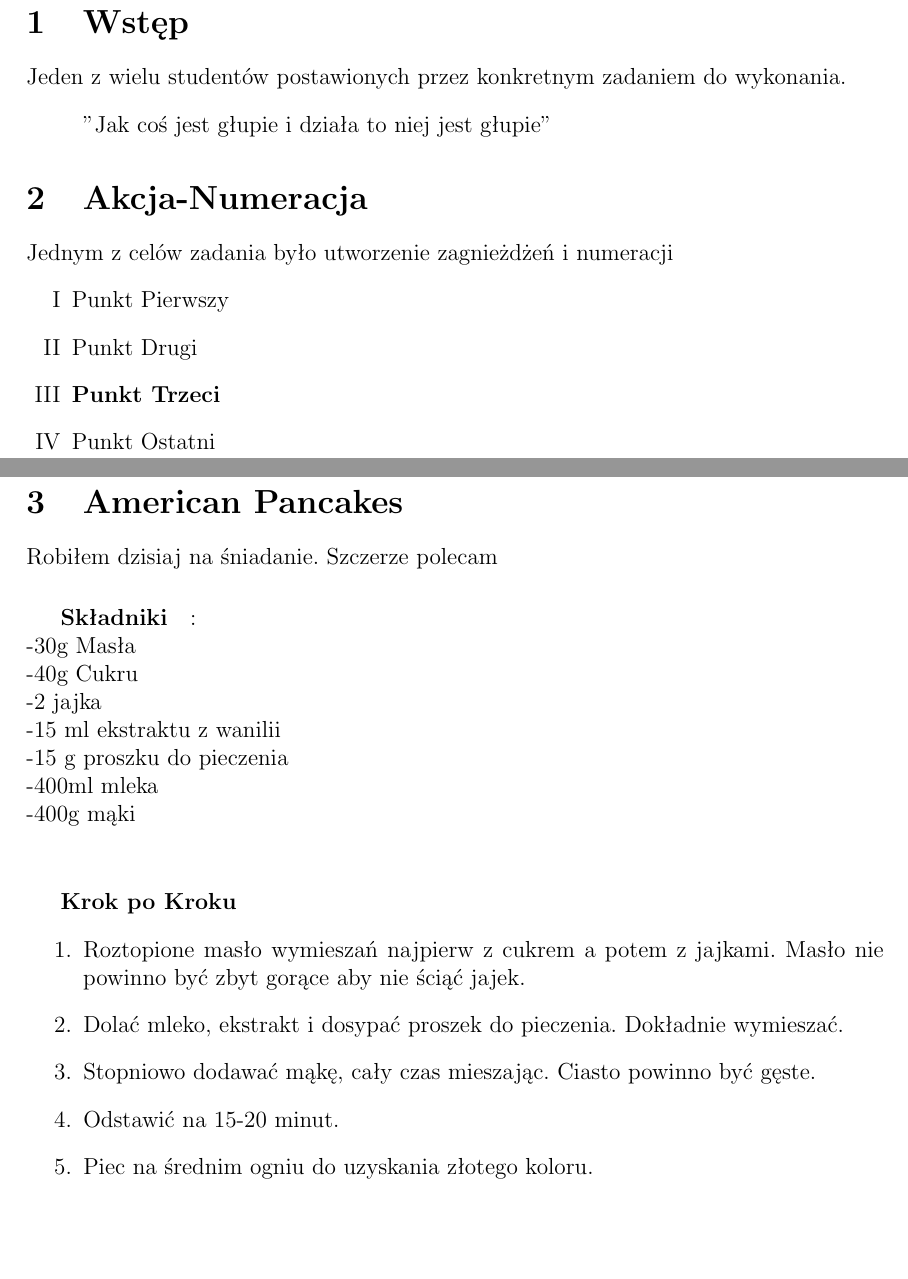
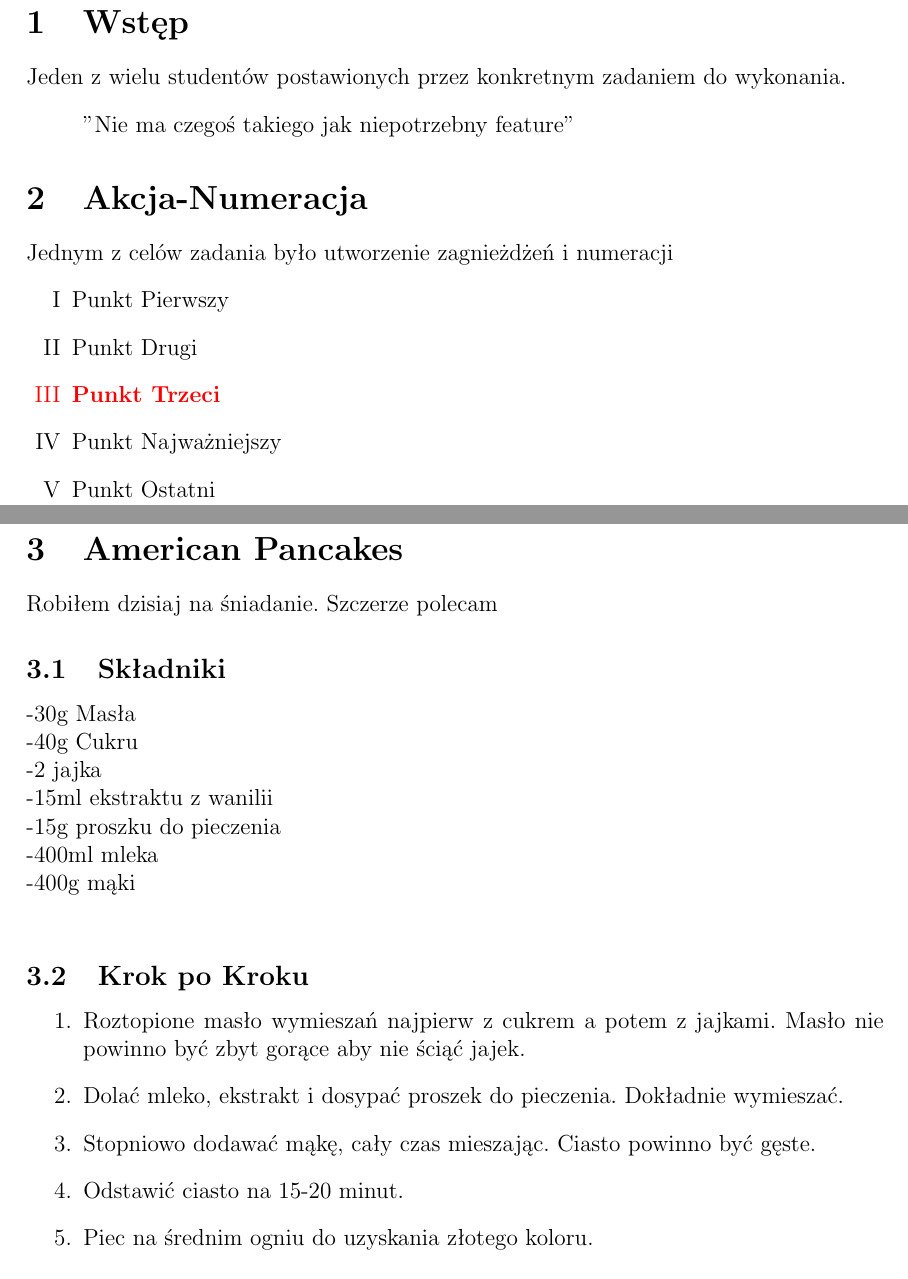
Before and after one commit to MacSwider/PU-, a LaTeX document (plik.tex): two parts of pages 2 and 3 of 3, joined at a grey line, cut so that both start at the same text, the shorter picture padded with empty space. Compiled offline with pdfLaTeX.

Commit message:
Add files via upload

```diff
--- a/plik.tex
+++ b/plik.tex
@@ -1,4 +1,5 @@
 \documentclass[12pt, letterpaper, titlepage]{article}
+\usepackage{xcolor}
 \usepackage[left=3.5cm, right=2.5cm, top=2.5cm, bottom=2.5cm]{geometry}
 \usepackage[MeX]{polski}
 \usepackage[utf8]{inputenc}
@@ -14,33 +15,36 @@
 \section{Wstęp}
 Jeden z wielu studentów postawionych przez konkretnym zadaniem do wykonania.
 \begin{quote}
-"Jak coś jest głupie i działa to niej jest głupie"
+"Nie ma czegoś takiego jak niepotrzebny feature"
 \end{quote}
 \section{Akcja-Numeracja}
 Jednym z celów zadania było utworzenie zagnieżdżeń i numeracji
 \begin{enumerate}[I]
 \item Punkt Pierwszy
 \item Punkt Drugi
+\color{red}
 \item \textbf{Punkt Trzeci}
+\color{black}
+\item Punkt Najważniejszy
 \item Punkt Ostatni
 \end{enumerate}\newpage
 
 \section{American Pancakes}
 Robiłem dzisiaj na śniadanie. Szczerze polecam
-\subparagraph{Składniki} :		 \newline
+\subsection{Składniki}
 -30g Masła \newline
 -40g Cukru \newline
 -2 jajka \newline
--15 ml ekstraktu z wanilii \newline
--15 g proszku do pieczenia \newline
+-15ml ekstraktu z wanilii \newline
+-15g proszku do pieczenia \newline
 -400ml mleka \newline
 -400g mąki \newline
-\subparagraph{Krok po Kroku}
+\subsection{Krok po Kroku}
 \begin{enumerate}
 
 \item Roztopione masło wymieszań najpierw z cukrem a potem z jajkami. Masło nie powinno być zbyt gorące aby nie ściąć jajek.
 \item Dolać mleko, ekstrakt i dosypać proszek do pieczenia. Dokładnie wymieszać.
 \item Stopniowo dodawać mąkę, cały czas mieszając. Ciasto powinno być gęste.
-\item Odstawić na 15-20 minut.
+\item Odstawić ciasto na 15-20 minut.
 \item Piec na średnim ogniu do uzyskania złotego koloru.
 \end{enumerate}
```
Also changed, not shown: plik.tex (2 more changed lines).
